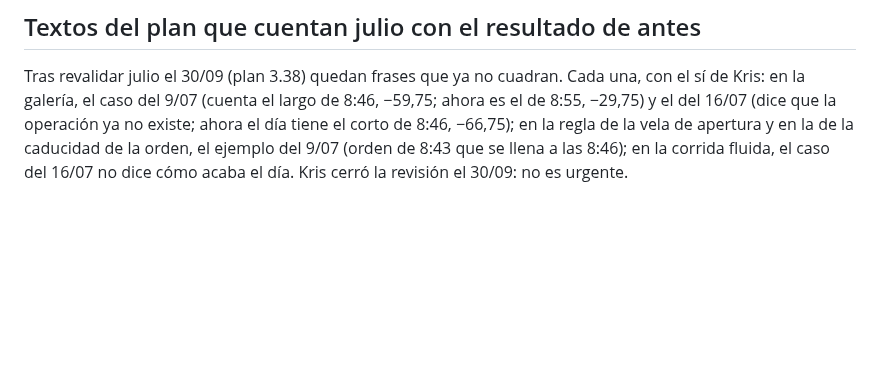
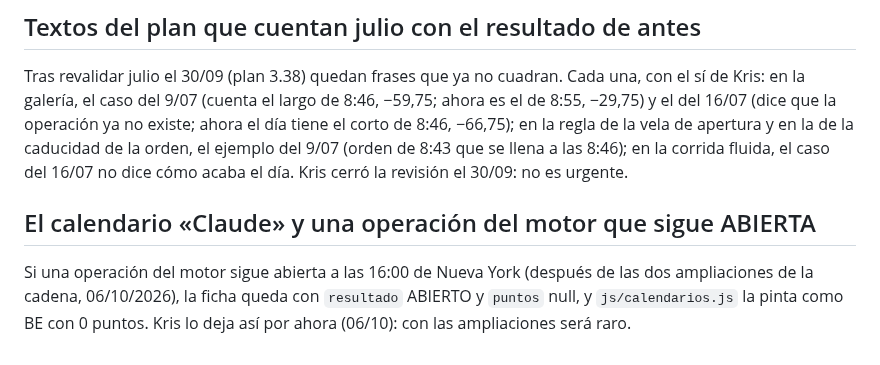
Before and after one commit to kristeb-trader/trading-journal, a Markdown page: tasks/backlog.md, the part around the change. Drawn GitHub-style; blank space fills up the shorter version.

Commit message:
docs(backlog): el calendario «Claude» con una operación abierta, aparcado
Co-Authored-By: Claude Opus 5.5 <noreply@anthropic.com>

```diff
--- a/tasks/backlog.md
+++ b/tasks/backlog.md
@@ -108,3 +108,9 @@ galería, el caso del 9/07 (cuenta el largo de 8:46, −59,75; ahora es el de 8:
 operación ya no existe; ahora el día tiene el corto de 8:46, −66,75); en la regla de la vela de apertura y en la de
 la caducidad de la orden, el ejemplo del 9/07 (orden de 8:43 que se llena a las 8:46); en la corrida fluida, el caso
 del 16/07 no dice cómo acaba el día. Kris cerró la revisión el 30/09: no es urgente.
+
+## El calendario «Claude» y una operación del motor que sigue ABIERTA
+
+Si una operación del motor sigue abierta a las 16:00 de Nueva York (después de las dos ampliaciones de la cadena,
+06/10/2026), la ficha queda con `resultado` ABIERTO y `puntos` null, y `js/calendarios.js` la pinta como BE con
+0 puntos. Kris lo deja así por ahora (06/10): con las ampliaciones será raro.
```
